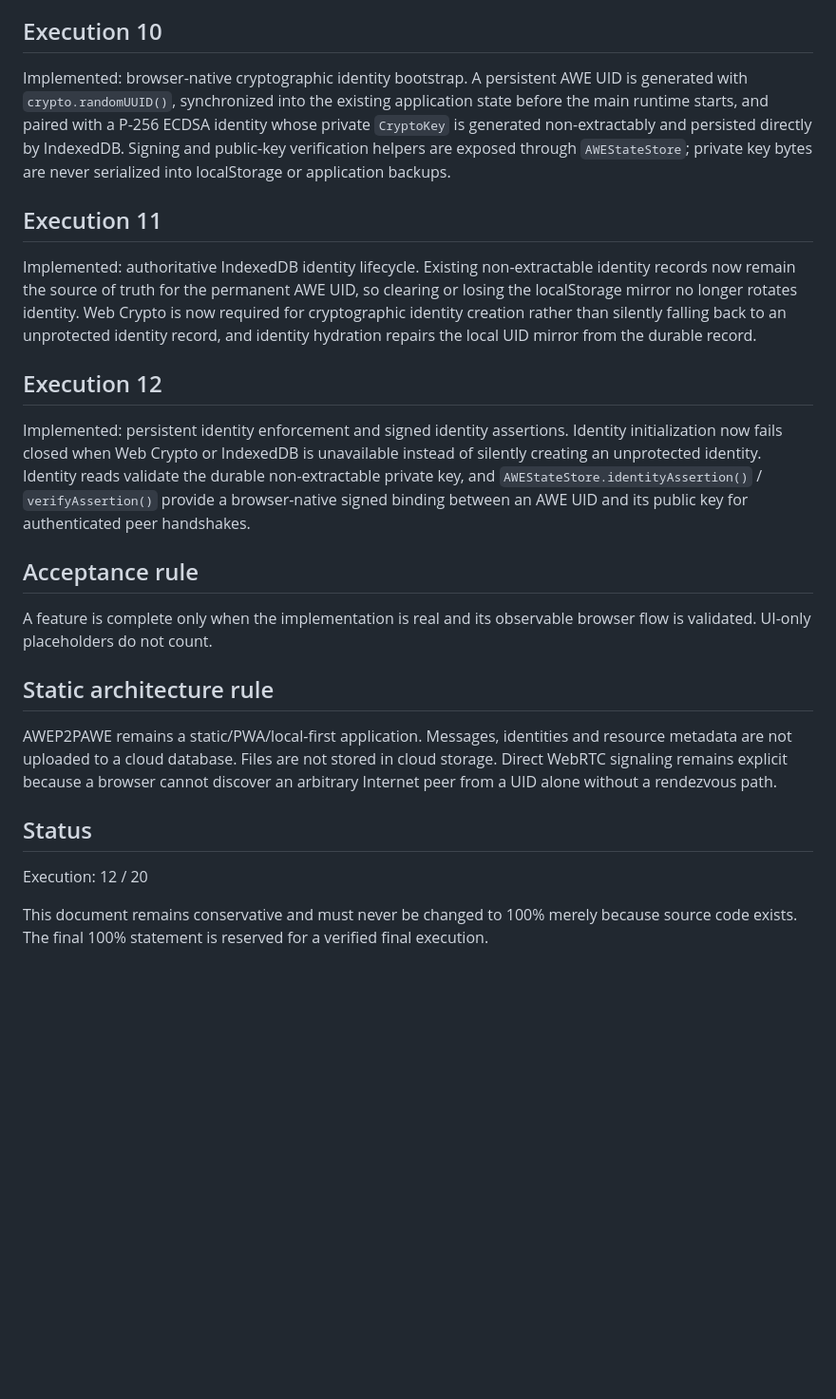
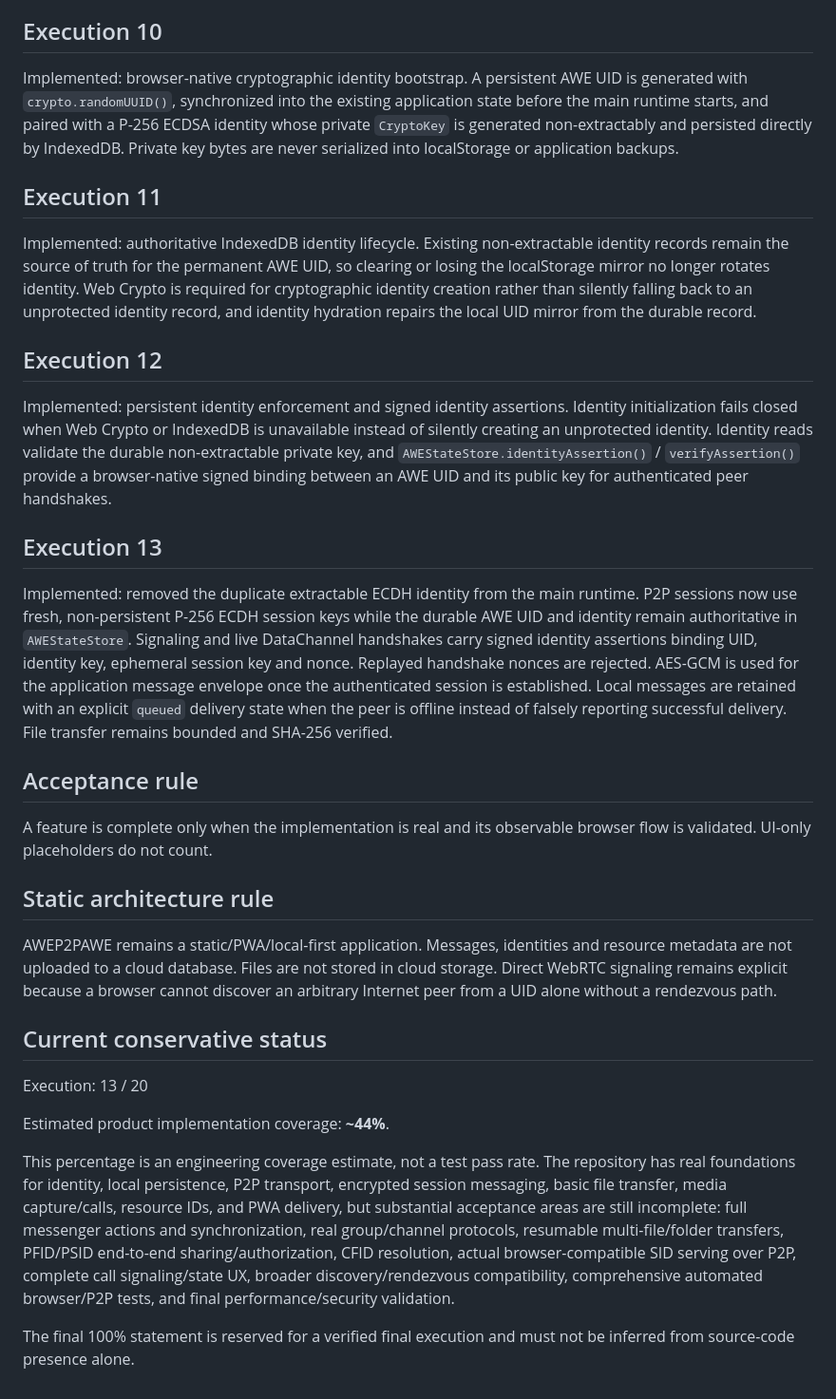
Before and after one commit to ARARAT33/AWEP2PAWE, a Markdown page: docs/PRODUCT_COMPLETION.md, the part around the change. Shown at 95% size. Drawn GitHub-style; blank space fills up the shorter version.

Commit message:
docs: record execution 13 authenticated P2P session hardening

```diff
--- a/docs/PRODUCT_COMPLETION.md
+++ b/docs/PRODUCT_COMPLETION.md
@@ -40,15 +40,19 @@ Implemented: durable IndexedDB application-state layer with schema versioning an
 
 ## Execution 10
 
-Implemented: browser-native cryptographic identity bootstrap. A persistent AWE UID is generated with `crypto.randomUUID()`, synchronized into the existing application state before the main runtime starts, and paired with a P-256 ECDSA identity whose private `CryptoKey` is generated non-extractably and persisted directly by IndexedDB. Signing and public-key verification helpers are exposed through `AWEStateStore`; private key bytes are never serialized into localStorage or application backups.
+Implemented: browser-native cryptographic identity bootstrap. A persistent AWE UID is generated with `crypto.randomUUID()`, synchronized into the existing application state before the main runtime starts, and paired with a P-256 ECDSA identity whose private `CryptoKey` is generated non-extractably and persisted directly by IndexedDB. Private key bytes are never serialized into localStorage or application backups.
 
 ## Execution 11
 
-Implemented: authoritative IndexedDB identity lifecycle. Existing non-extractable identity records now remain the source of truth for the permanent AWE UID, so clearing or losing the localStorage mirror no longer rotates identity. Web Crypto is now required for cryptographic identity creation rather than silently falling back to an unprotected identity record, and identity hydration repairs the local UID mirror from the durable record.
+Implemented: authoritative IndexedDB identity lifecycle. Existing non-extractable identity records remain the source of truth for the permanent AWE UID, so clearing or losing the localStorage mirror no longer rotates identity. Web Crypto is required for cryptographic identity creation rather than silently falling back to an unprotected identity record, and identity hydration repairs the local UID mirror from the durable record.
 
 ## Execution 12
 
-Implemented: persistent identity enforcement and signed identity assertions. Identity initialization now fails closed when Web Crypto or IndexedDB is unavailable instead of silently creating an unprotected identity. Identity reads validate the durable non-extractable private key, and `AWEStateStore.identityAssertion()` / `verifyAssertion()` provide a browser-native signed binding between an AWE UID and its public key for authenticated peer handshakes.
+Implemented: persistent identity enforcement and signed identity assertions. Identity initialization fails closed when Web Crypto or IndexedDB is unavailable instead of silently creating an unprotected identity. Identity reads validate the durable non-extractable private key, and `AWEStateStore.identityAssertion()` / `verifyAssertion()` provide a browser-native signed binding between an AWE UID and its public key for authenticated peer handshakes.
+
+## Execution 13
+
+Implemented: removed the duplicate extractable ECDH identity from the main runtime. P2P sessions now use fresh, non-persistent P-256 ECDH session keys while the durable AWE UID and identity remain authoritative in `AWEStateStore`. Signaling and live DataChannel handshakes carry signed identity assertions binding UID, identity key, ephemeral session key and nonce. Replayed handshake nonces are rejected. AES-GCM is used for the application message envelope once the authenticated session is established. Local messages are retained with an explicit `queued` delivery state when the peer is offline instead of falsely reporting successful delivery. File transfer remains bounded and SHA-256 verified.
 
 ## Acceptance rule
 
@@ -58,8 +62,12 @@ A feature is complete only when the implementation is real and its observable br
 
 AWEP2PAWE remains a static/PWA/local-first application. Messages, identities and resource metadata are not uploaded to a cloud database. Files are not stored in cloud storage. Direct WebRTC signaling remains explicit because a browser cannot discover an arbitrary Internet peer from a UID alone without a rendezvous path.
 
-## Status
+## Current conservative status
 
-Execution: 12 / 20
+Execution: 13 / 20
 
-This document remains conservative and must never be changed to 100% merely because source code exists. The final 100% statement is reserved for a verified final execution.
+Estimated product implementation coverage: **~44%**.
+
+This percentage is an engineering coverage estimate, not a test pass rate. The repository has real foundations for identity, local persistence, P2P transport, encrypted session messaging, basic file transfer, media capture/calls, resource IDs, and PWA delivery, but substantial acceptance areas are still incomplete: full messenger actions and synchronization, real group/channel protocols, resumable multi-file/folder transfers, PFID/PSID end-to-end sharing/authorization, CFID resolution, actual browser-compatible SID serving over P2P, complete call signaling/state UX, broader discovery/rendezvous compatibility, comprehensive automated browser/P2P tests, and final performance/security validation.
+
+The final 100% statement is reserved for a verified final execution and must not be inferred from source-code presence alone.
```
